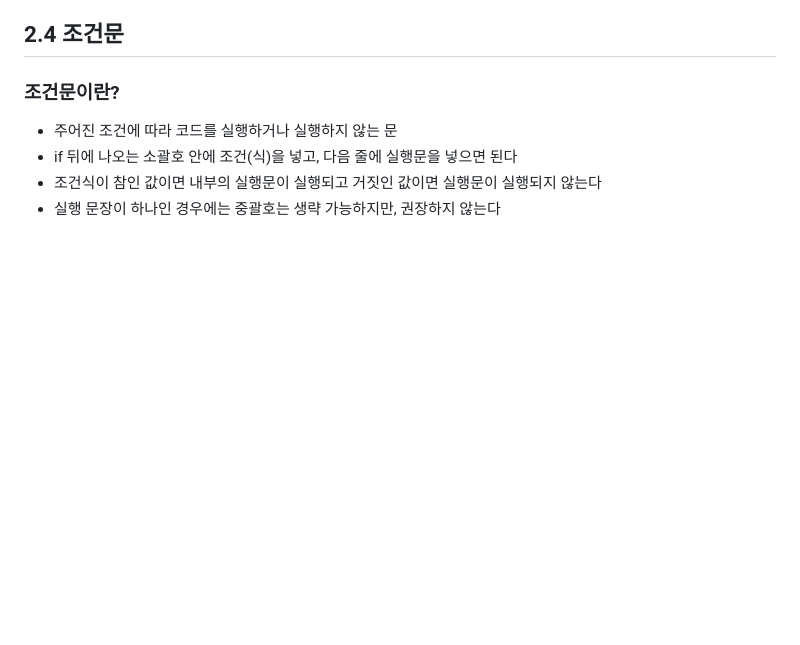
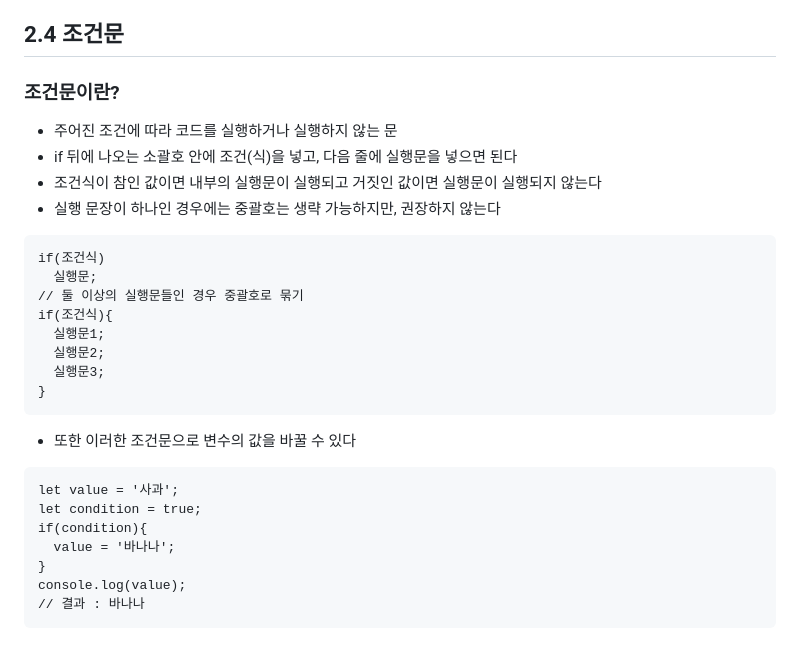
Before and after one commit to Lainari/2023Study, a Markdown page: JavasciprtStudy2023realrea/JavascriptMiddleTestStudy/Chp2.md, the part around the change. Rendered like a GitHub page; blank space fills up the shorter version.

Commit message:
chp2 Update

````diff
--- a/JavasciprtStudy2023realrea/JavascriptMiddleTestStudy/Chp2.md
+++ b/JavasciprtStudy2023realrea/JavascriptMiddleTestStudy/Chp2.md
@@ -331,3 +331,23 @@ undefined === undefined
  - if 뒤에 나오는 소괄호 안에 조건(식)을 넣고, 다음 줄에 실행문을 넣으면 된다
  - 조건식이 참인 값이면 내부의 실행문이 실행되고 거짓인 값이면 실행문이 실행되지 않는다
  - 실행 문장이 하나인 경우에는 중괄호는 생략 가능하지만, 권장하지 않는다
+ ```Javascript:형식
+ if(조건식)
+   실행문;
+ // 둘 이상의 실행문들인 경우 중괄호로 묶기
+ if(조건식){
+   실행문1;
+   실행문2;
+   실행문3;
+ }
+ ```
+ - 또한 이러한 조건문으로 변수의 값을 바꿀 수 있다
+ ```Javascript:예시
+ let value = '사과';
+ let condition = true;
+ if(condition){
+   value = '바나나';
+ }
+ console.log(value);
+ // 결과 : 바나나
+ ```
````
